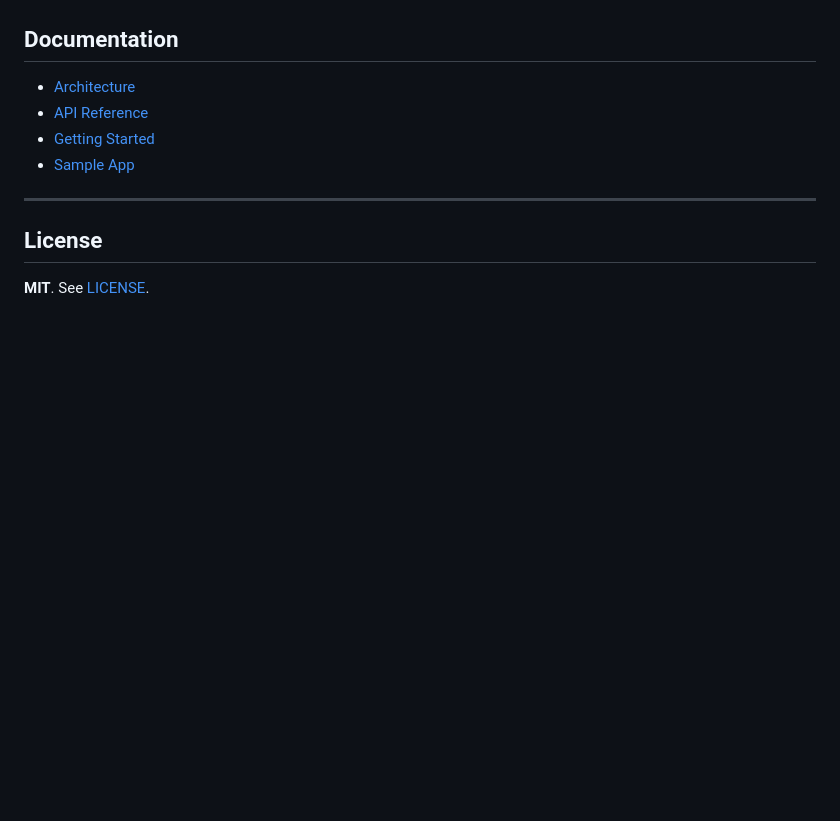
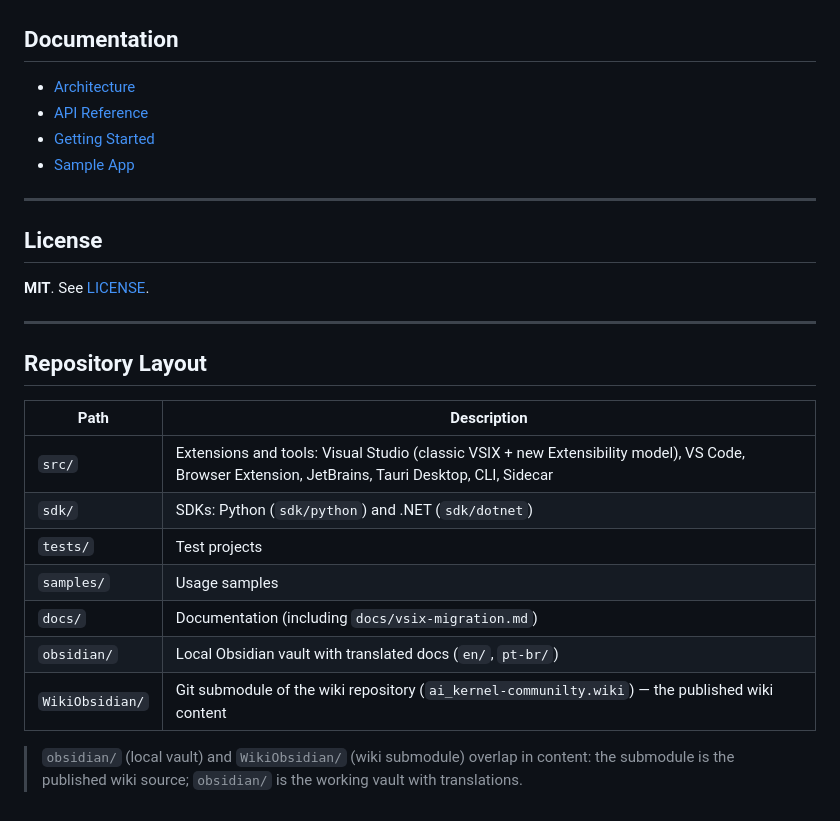
Before and after one commit to christianulson/ai_kernel-communilty, a Markdown page: README.md, the part around the change. Drawn GitHub-style; blank space fills up the shorter version.

Commit message:
docs(ecosystem): document repository layout and obsidian vs WikiObsidian submodule

```diff
--- a/README.md
+++ b/README.md
@@ -214,3 +214,20 @@ export Cohere__ApiKey="your-api-key"
 ## License
 
 **MIT**. See [LICENSE](LICENSE).
+
+---
+
+## Repository Layout
+
+| Path | Description |
+|---|---|
+| `src/` | Extensions and tools: Visual Studio (classic VSIX + new Extensibility model), VS Code, Browser Extension, JetBrains, Tauri Desktop, CLI, Sidecar |
+| `sdk/` | SDKs: Python (`sdk/python`) and .NET (`sdk/dotnet`) |
+| `tests/` | Test projects |
+| `samples/` | Usage samples |
+| `docs/` | Documentation (including `docs/vsix-migration.md`) |
+| `obsidian/` | Local Obsidian vault with translated docs (`en/`, `pt-br/`) |
+| `WikiObsidian/` | Git submodule of the wiki repository (`ai_kernel-communilty.wiki`) — the published wiki content |
+
+> `obsidian/` (local vault) and `WikiObsidian/` (wiki submodule) overlap in content:
+> the submodule is the published wiki source; `obsidian/` is the working vault with translations.
```
